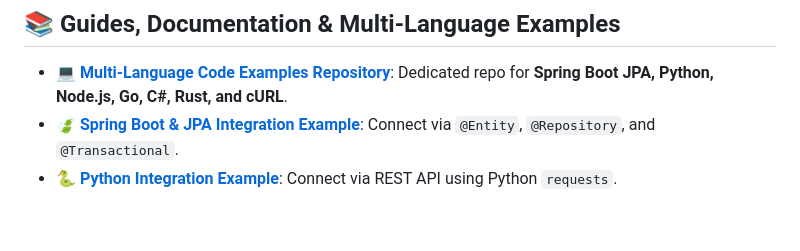
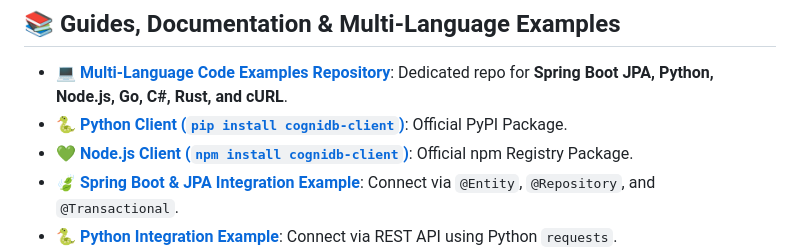
Before and after one commit to upendra-manike/CogniDB, a Markdown page: README.md, the part around the change. GitHub-like rendering; blank space fills up the shorter version.

Commit message:
docs: add official PyPI and npm package badges (pip install cognidb-client & npm install cognidb-client) to README.md

```diff
--- a/README.md
+++ b/README.md
@@ -16,6 +16,8 @@ Instead of stitching together PostgreSQL, Redis, Elasticsearch, Kafka, and Pinec
 ## 📚 Guides, Documentation & Multi-Language Examples
 
 - 💻 **[Multi-Language Code Examples Repository](https://github.com/upendra-manike/CogniDB_Examples)**: Dedicated repo for **Spring Boot JPA, Python, Node.js, Go, C#, Rust, and cURL**.
+- 🐍 **[Python Client (`pip install cognidb-client`)](https://pypi.org/project/cognidb-client/)**: Official PyPI Package.
+- 💚 **[Node.js Client (`npm install cognidb-client`)](https://www.npmjs.com/package/cognidb-client)**: Official npm Registry Package.
 - 🍃 **[Spring Boot & JPA Integration Example](https://github.com/upendra-manike/CogniDB_Examples/tree/main/springboot-jpa)**: Connect via `@Entity`, `@Repository`, and `@Transactional`.
 - 🐍 **[Python Integration Example](https://github.com/upendra-manike/CogniDB_Examples/tree/main/python)**: Connect via REST API using Python `requests`.
 - 💚 **[Node.js Integration Example](https://github.com/upendra-manike/CogniDB_Examples/tree/main/nodejs)**: Connect via JavaScript async fetch.
```
